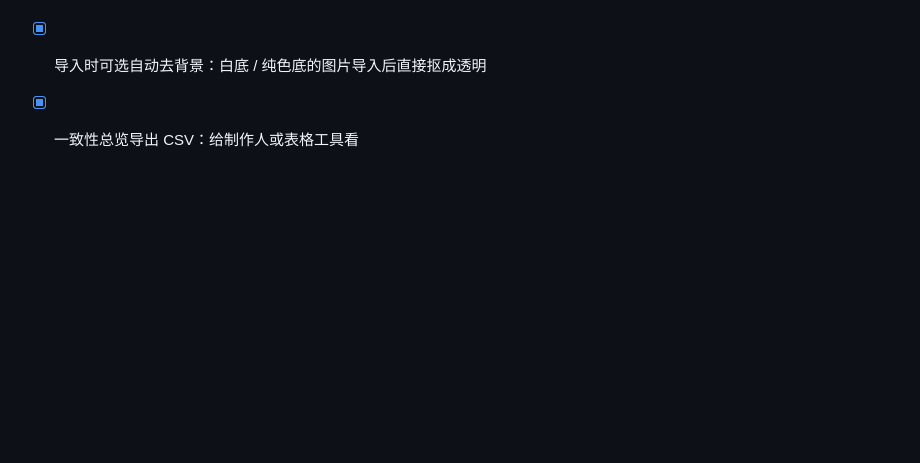
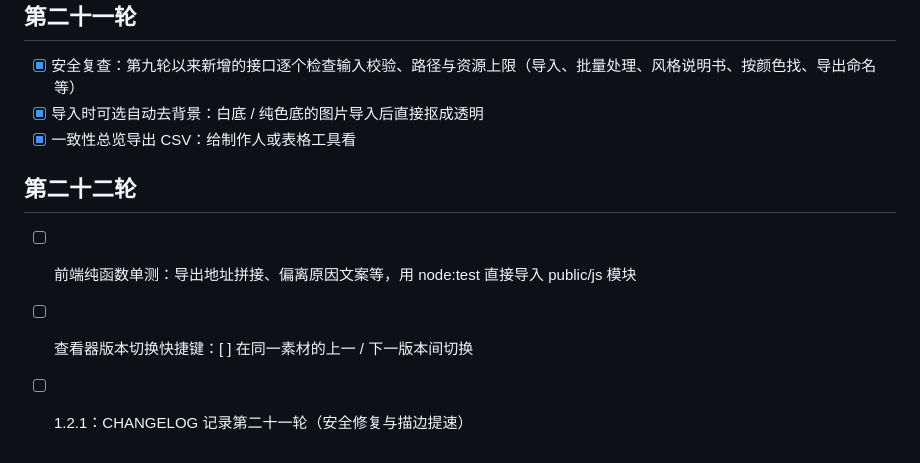
Before and after one commit to wangchaozhi/game-asset-style-agent, a Markdown page: ROADMAP.md, the part around the change. Drawn GitHub-style; blank space fills up the shorter version.

Commit message:
ROADMAP 第二十二轮
Co-Authored-By: Claude Opus 5.5 <noreply@anthropic.com>

```diff
--- a/ROADMAP.md
+++ b/ROADMAP.md
@@ -160,3 +160,9 @@
 - [x] 安全复查：第九轮以来新增的接口逐个检查输入校验、路径与资源上限（导入、批量处理、风格说明书、按颜色找、导出命名等）
 - [x] 导入时可选自动去背景：白底 / 纯色底的图片导入后直接抠成透明
 - [x] 一致性总览导出 CSV：给制作人或表格工具看
+
+## 第二十二轮
+
+- [ ] 前端纯函数单测：导出地址拼接、偏离原因文案等，用 node:test 直接导入 public/js 模块
+- [ ] 查看器版本切换快捷键：[ ] 在同一素材的上一 / 下一版本间切换
+- [ ] 1.2.1：CHANGELOG 记录第二十一轮（安全修复与描边提速）
```
